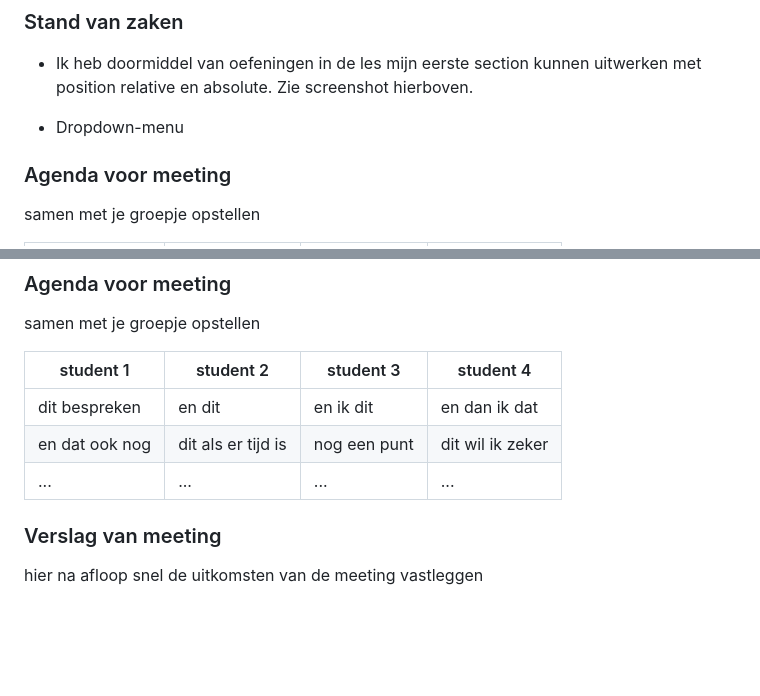
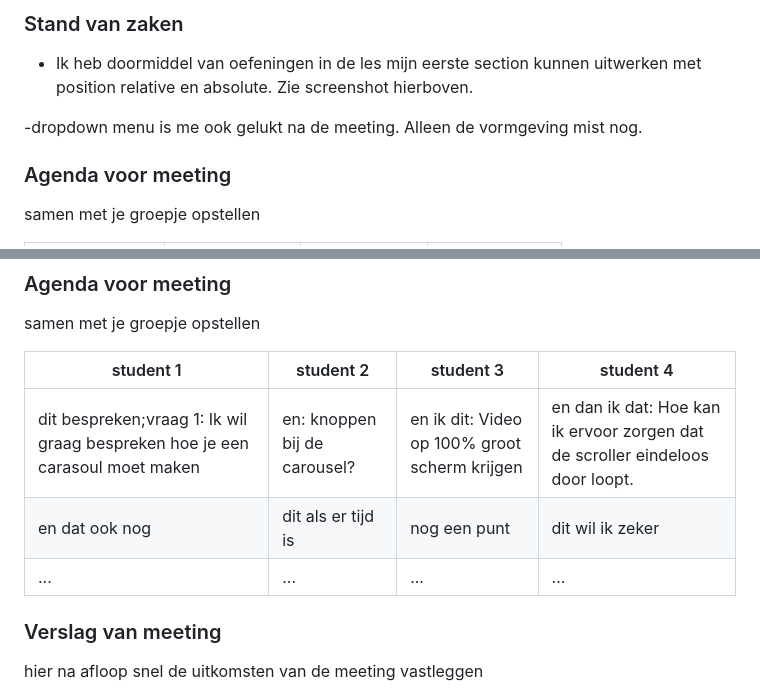
Before and after one commit to vivanne/BLOK1WEB, a Markdown page: README.md, 2 parts joined by grey strips. Rendered like a GitHub page; folded sections open; blank space fills up the shorter version.

```diff
--- a/README.md
+++ b/README.md
@@ -84,7 +84,7 @@ hier de naam van de pagina
 
 - Ik heb doormiddel van oefeningen in de les mijn eerste section kunnen uitwerken met position relative en absolute. Zie screenshot hierboven.
 
-- Dropdown-menu
+-dropdown menu is me ook gelukt na de meeting. Alleen de vormgeving mist nog.
 
 ### Agenda voor meeting
 
@@ -132,11 +132,11 @@ wat wil ik graag weten?
 
 samen met je groepje opstellen
 
-| student 1      | student 2          | student 3    | student 4        |
-| -------------- | ------------------ | ------------ | ---------------- |
-| dit bespreken  | en dit             | en ik dit    | en dan ik dat    |
-| en dat ook nog | dit als er tijd is | nog een punt | dit wil ik zeker |
-| ...            | ...                | ...          | ...              |
+| student 1                                                                    | student 2                    | student 3                                     | student 4                                                                     |
+| ---------------------------------------------------------------------------- | ---------------------------- | --------------------------------------------- | ----------------------------------------------------------------------------- |
+| dit bespreken;vraag 1: Ik wil graag bespreken hoe je een carasoul moet maken | en: knoppen bij de carousel? | en ik dit: Video op 100% groot scherm krijgen | en dan ik dat: Hoe kan ik ervoor zorgen dat de scroller eindeloos door loopt. |
+| en dat ook nog                                                               | dit als er tijd is           | nog een punt                                  | dit wil ik zeker                                                              |
+| ...                                                                          | ...                          | ...                                           | ...                                                                           |
 
 ### Verslag van meeting
 
```
